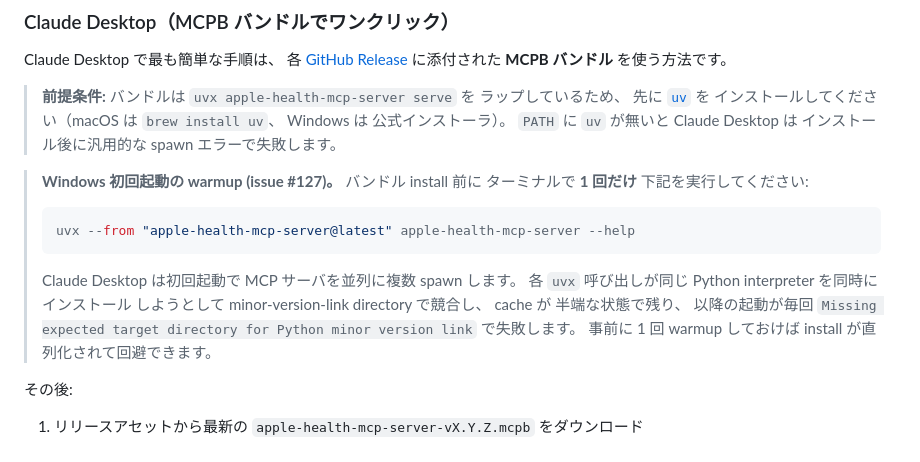
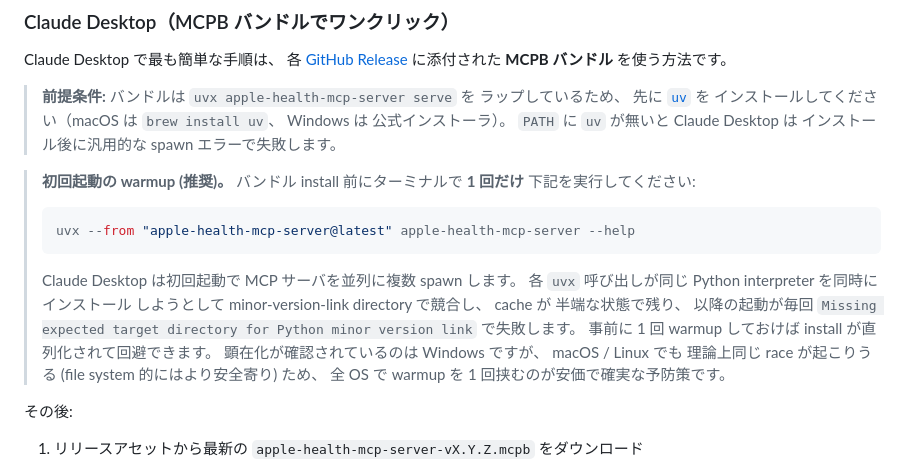
Before and after one commit to rinoshiyo/apple-health-mcp-server, a Markdown page: README.ja.md, the part around the change. Drawn GitHub-style.

````diff
--- a/README.ja.md
+++ b/README.ja.md
@@ -57,10 +57,10 @@ Claude Desktop で最も簡単な手順は、 各
 > 公式インストーラ）。 `PATH` に `uv` が無いと Claude Desktop は
 > インストール後に汎用的な spawn エラーで失敗します。
 
-> **Windows 初回起動の warmup (issue #127)。** バンドル install 前に
-> ターミナルで **1 回だけ** 下記を実行してください:
+> **初回起動の warmup (推奨)。** バンドル install 前にターミナルで
+> **1 回だけ** 下記を実行してください:
 >
-> ```powershell
+> ```bash
 > uvx --from "apple-health-mcp-server@latest" apple-health-mcp-server --help
 > ```
 >
@@ -70,6 +70,9 @@ Claude Desktop で最も簡単な手順は、 各
 > 半端な状態で残り、 以降の起動が毎回 `Missing expected target
 > directory for Python minor version link` で失敗します。 事前に
 > 1 回 warmup しておけば install が直列化されて回避できます。
+> 顕在化が確認されているのは Windows ですが、 macOS / Linux でも
+> 理論上同じ race が起こりうる (file system 的にはより安全寄り) ため、
+> 全 OS で warmup を 1 回挟むのが安価で確実な予防策です。
 
 その後:
 
````
Also changed, not shown: README.md (+9 -7 lines).
